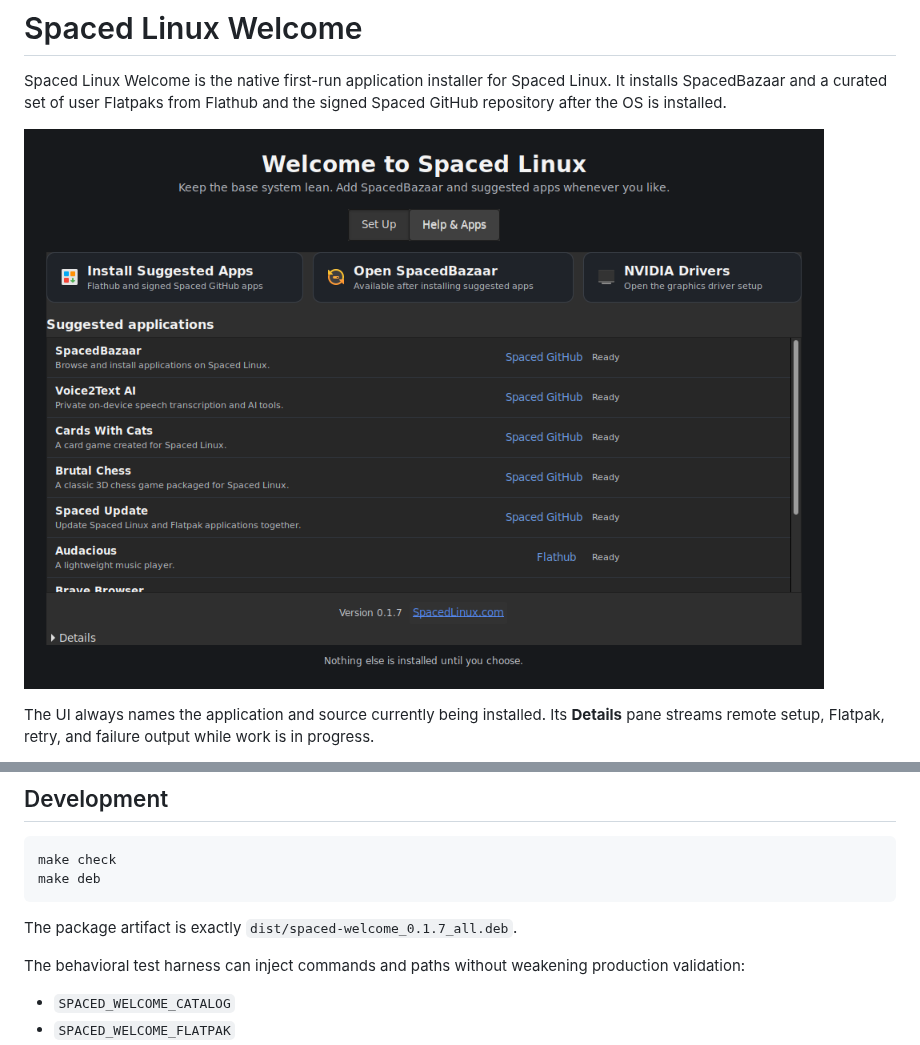
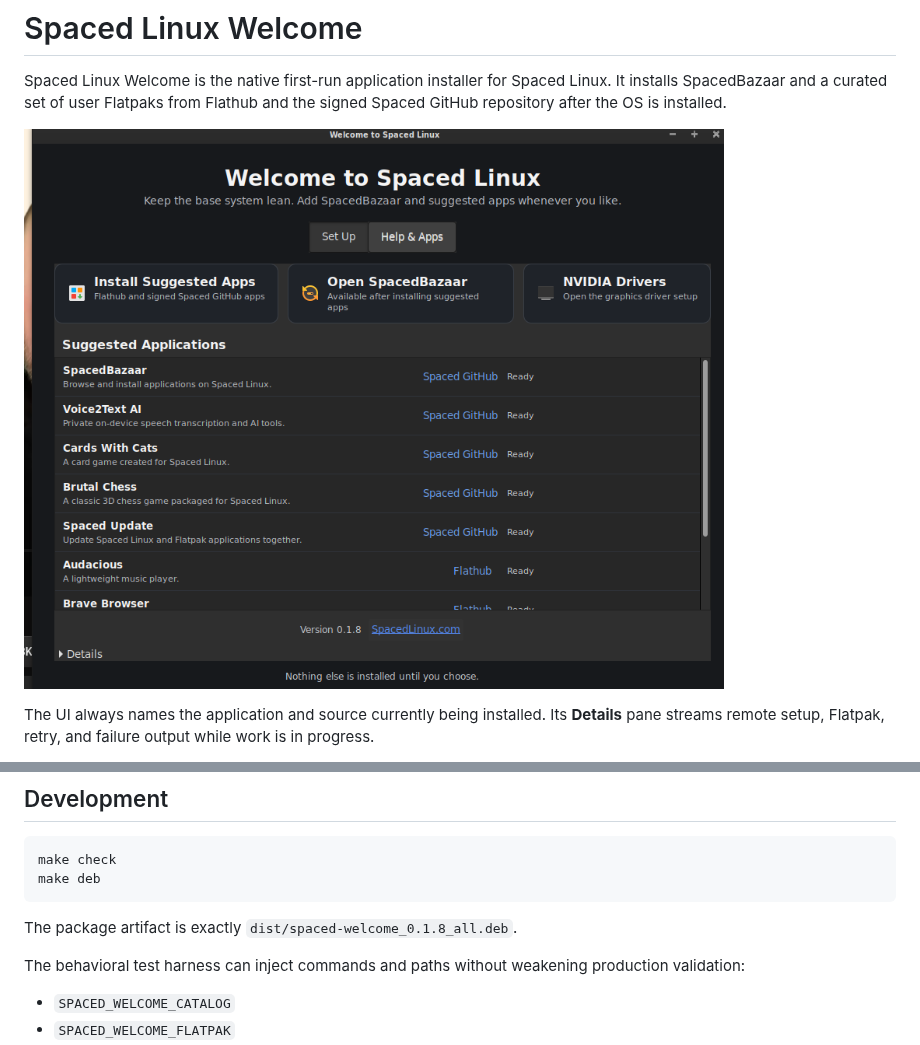
Before and after one commit to crhy/spacedwelcome, a Markdown page: README.md, 2 parts joined by grey strips. GitHub-like rendering; pictures changed too: screenshots/welcome-0.1.7.png (deleted), screenshots/welcome-0.1.8.png (added).

Commit message:
Release Welcome 0.1.8 with aligned suggestions

````diff
--- a/README.md
+++ b/README.md
@@ -4,7 +4,7 @@ Spaced Linux Welcome is the native first-run application installer for Spaced
 Linux. It installs SpacedBazaar and a curated set of user Flatpaks from
 Flathub and the signed Spaced GitHub repository after the OS is installed.
 
-![Spaced Linux Welcome 0.1.7 showing post-install apps from Flathub and Spaced GitHub](screenshots/welcome-0.1.7.png)
+![Spaced Linux Welcome 0.1.8 showing post-install apps from Flathub and Spaced GitHub](screenshots/welcome-0.1.8.png)
 
 The UI always names the application and source currently being installed. Its
 **Details** pane streams remote setup, Flatpak, retry, and failure output while
@@ -59,7 +59,7 @@ make check
 make deb
 ```
 
-The package artifact is exactly `dist/spaced-welcome_0.1.7_all.deb`.
+The package artifact is exactly `dist/spaced-welcome_0.1.8_all.deb`.
 
 The behavioral test harness can inject commands and paths without weakening
 production validation:
````
Also changed, not shown: 5 other files.
